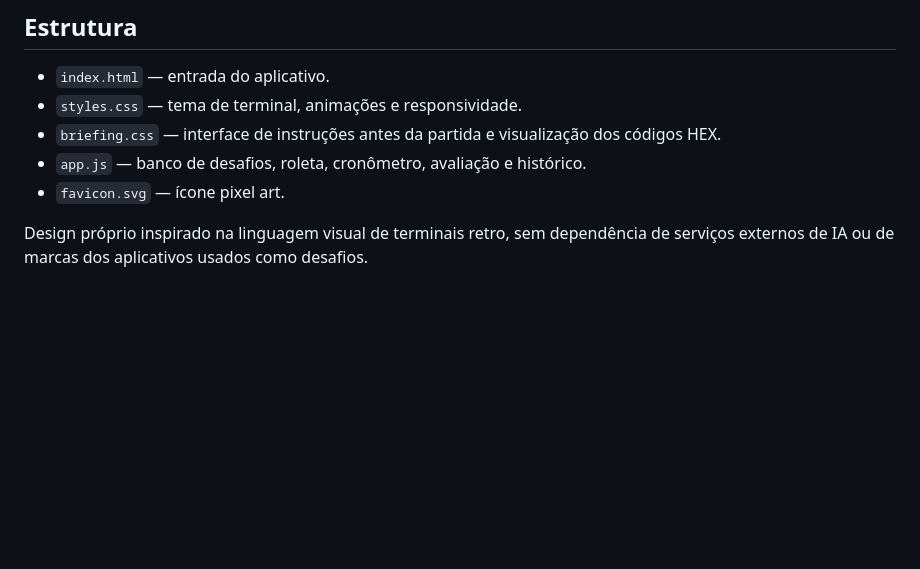
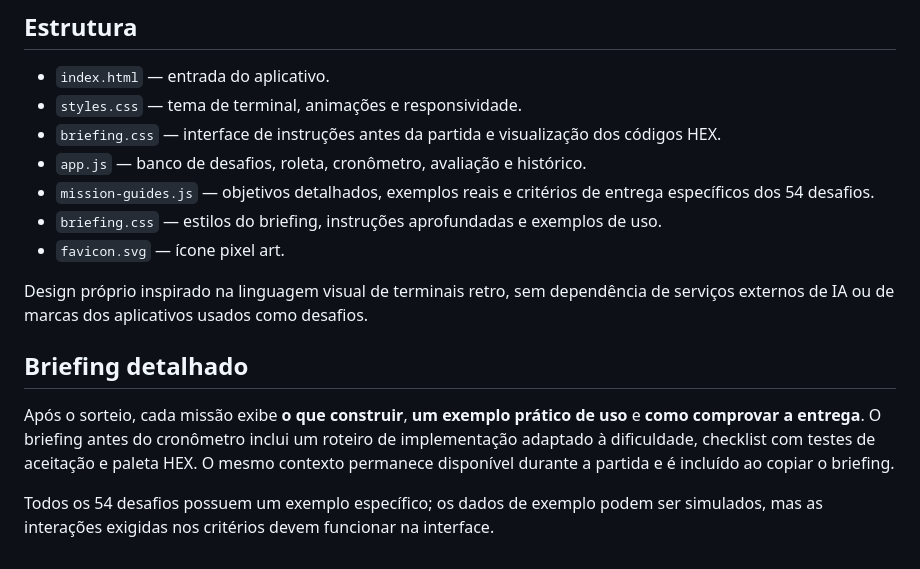
Before and after one commit to maxeaseoficial-prog/Vibe-Rush, a Markdown page: README.md, the part around the change. Rendered like a GitHub page; blank space fills up the shorter version.

Commit message:
docs: explain detailed mission guides and acceptance checks

```diff
--- a/README.md
+++ b/README.md
@@ -47,6 +47,14 @@ A pontuação **não inspeciona automaticamente o código do adversário**: os j
 - `styles.css` — tema de terminal, animações e responsividade.
 - `briefing.css` — interface de instruções antes da partida e visualização dos códigos HEX.
 - `app.js` — banco de desafios, roleta, cronômetro, avaliação e histórico.
+- `mission-guides.js` — objetivos detalhados, exemplos reais e critérios de entrega específicos dos 54 desafios.
+- `briefing.css` — estilos do briefing, instruções aprofundadas e exemplos de uso.
 - `favicon.svg` — ícone pixel art.
 
 Design próprio inspirado na linguagem visual de terminais retro, sem dependência de serviços externos de IA ou de marcas dos aplicativos usados como desafios.
+
+## Briefing detalhado
+
+Após o sorteio, cada missão exibe **o que construir**, **um exemplo prático de uso** e **como comprovar a entrega**. O briefing antes do cronômetro inclui um roteiro de implementação adaptado à dificuldade, checklist com testes de aceitação e paleta HEX. O mesmo contexto permanece disponível durante a partida e é incluído ao copiar o briefing.
+
+Todos os 54 desafios possuem um exemplo específico; os dados de exemplo podem ser simulados, mas as interações exigidas nos critérios devem funcionar na interface.
```
